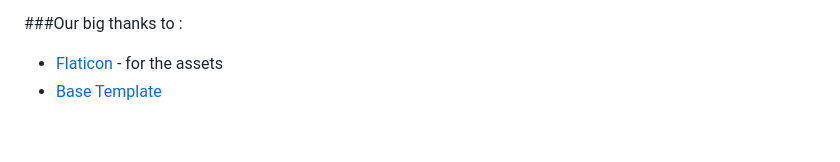
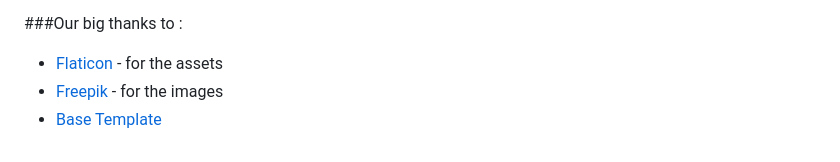
Before and after one commit to NgodingSolusi/the-wedding-of-rehan-maulidan, a Markdown page: ReadMe.md, the part around the change. GitHub-like rendering.

```diff
--- a/ReadMe.md
+++ b/ReadMe.md
@@ -80,4 +80,5 @@ Reach me around the web :
 
 ###Our big thanks to :
 - [Flaticon](https://flaticon.com) - for the assets
+- [Freepik](https://freepik.com) - for the images
 - [Base Template](https://technext.github.io/wedding/)
```
Also changed, not shown: images/half circle flower.png (added).
